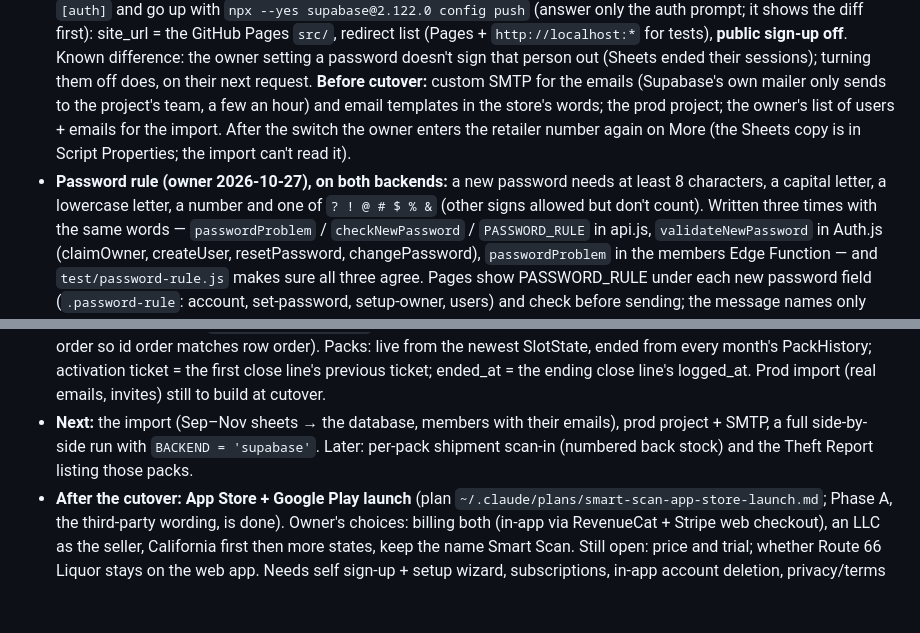
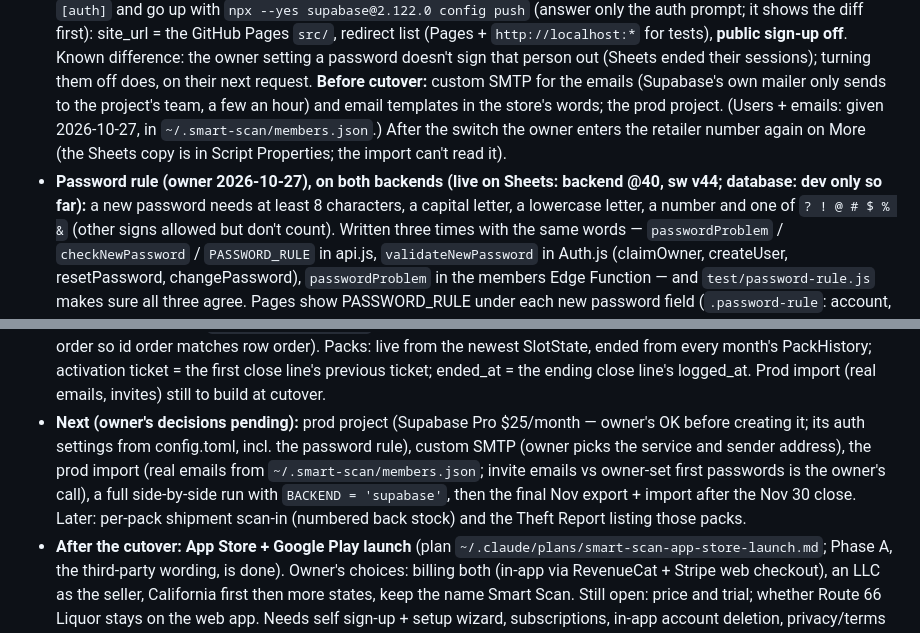
Before and after one commit to Iyadshaheen90/smart-scan, a Markdown page: CLAUDE.md, 2 parts joined by grey strips. Rendered like a GitHub page; blank space fills up the shorter version.

Commit message:
CLAUDE.md: wrap-up — import done on real data, password rules live, next steps are the owner's prod/SMTP/invite decisions
Co-Authored-By: Claude Opus 5.5 <noreply@anthropic.com>

```diff
--- a/CLAUDE.md
+++ b/CLAUDE.md
@@ -512,9 +512,9 @@ the dev project. The CLI is `npx --yes supabase@2.122.0` (signed in via the owne
   for tests), **public sign-up off**. Known difference: the owner setting a password doesn't sign that person out (Sheets
   ended their sessions); turning them off does, on their next request.
   **Before cutover:** custom SMTP for the emails (Supabase's own mailer only sends to the project's team, a few an hour) and
-  email templates in the store's words; the prod project; the owner's list of users + emails for the import. After the
+  email templates in the store's words; the prod project. (Users + emails: given 2026-10-27, in `~/.smart-scan/members.json`.) After the
   switch the owner enters the retailer number again on More (the Sheets copy is in Script Properties; the import can't read it).
-- **Password rule (owner 2026-10-27), on both backends:** a new password needs at least 8 characters, a capital letter,
+- **Password rule (owner 2026-10-27), on both backends (live on Sheets: backend @40, sw v44; database: dev only so far):** a new password needs at least 8 characters, a capital letter,
   a lowercase letter, a number and one of `? ! @ # $ % &` (other signs allowed but don't count). Written three times with
   the same words — `passwordProblem` / `checkNewPassword` / `PASSWORD_RULE` in api.js, `validateNewPassword` in Auth.js
   (claimOwner, createUser, resetPassword, changePassword), `passwordProblem` in the members Edge Function — and
@@ -543,8 +543,10 @@ the dev project. The CLI is `npx --yes supabase@2.122.0` (signed in via the owne
   the sheets' order so id order matches row order). Packs: live from the newest SlotState, ended from every month's
   PackHistory; activation ticket = the first close line's previous ticket; ended_at = the ending close line's logged_at.
   Prod import (real emails, invites) still to build at cutover.
-- **Next:** the import (Sep–Nov sheets → the database, members with their emails), prod project + SMTP, a full side-by-side
-  run with `BACKEND = 'supabase'`. Later: per-pack shipment scan-in (numbered back stock) and the Theft Report listing those packs.
+- **Next (owner's decisions pending):** prod project (Supabase Pro $25/month — owner's OK before creating it; its auth
+  settings from config.toml, incl. the password rule), custom SMTP (owner picks the service and sender address), the prod
+  import (real emails from `~/.smart-scan/members.json`; invite emails vs owner-set first passwords is the owner's call),
+  a full side-by-side run with `BACKEND = 'supabase'`, then the final Nov export + import after the Nov 30 close. Later: per-pack shipment scan-in (numbered back stock) and the Theft Report listing those packs.
 - **After the cutover: App Store + Google Play launch** (plan `~/.claude/plans/smart-scan-app-store-launch.md`; Phase A, the
   third-party wording, is done). Owner's choices: billing both (in-app via RevenueCat + Stripe web checkout), an LLC as the
   seller, California first then more states, keep the name Smart Scan. Still open: price and trial; whether Route 66 Liquor
```
